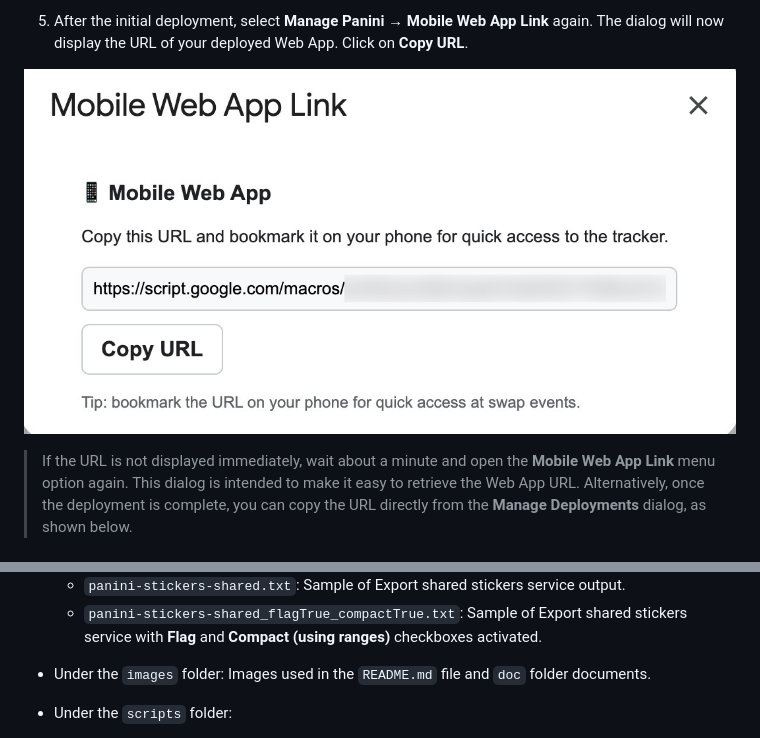
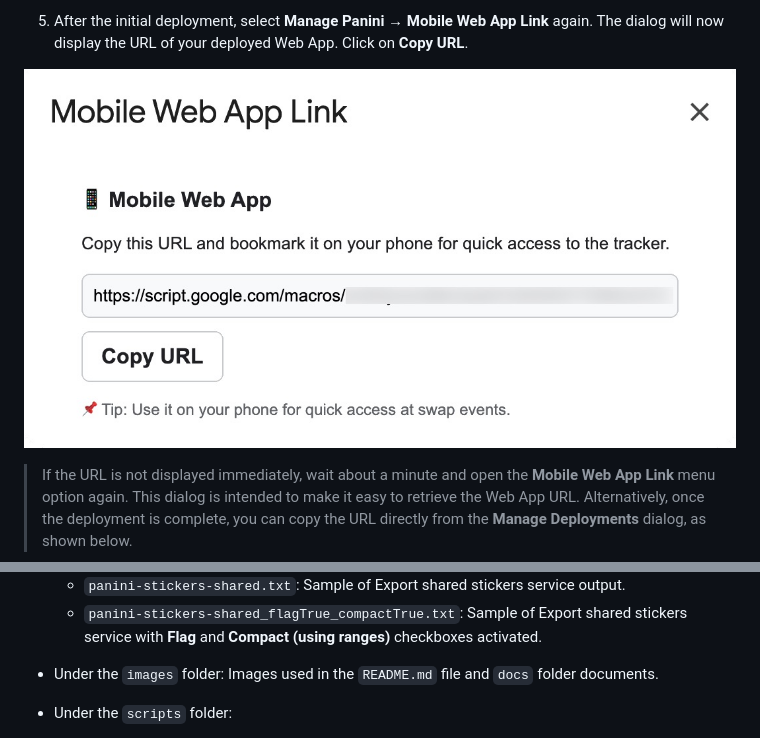
Before and after one commit to dlealv/panini-wc-2026-gsheet-tracker, a Markdown page: README.md, 2 parts joined by grey strips. Drawn GitHub-style; pictures changed too: images/webAppLinkDeployedView.jpg.

```diff
--- a/README.md
+++ b/README.md
@@ -574,7 +574,7 @@ In alphabetical order and organized by folders:
   - `panini-stickers-shared.txt`: Sample of Export shared stickers service output.
   - `panini-stickers-shared_flagTrue_compactTrue.txt`: Sample of Export shared stickers service with **Flag** and **Compact (using ranges)** checkboxes activated.
 
-- Under the `images` folder: Images used in the `README.md` file and `doc` folder documents.
+- Under the `images` folder: Images used in the `README.md` file and `docs` folder documents.
 
 - Under the `scripts` folder:
   - `build.js`: Prepares the `src/*.gs` and `src/html/*[Helpers|Render].html` files to be tested with Jest. It moves the files to `build` folder, change extension `.gs` $\rightarrow$ `.js`, add export module with classes and functions with `@export` tag and indicate the source file on top.
```
Also changed, not shown: CHANGELOG.md (+3 -1 lines), docs/FAQ.md (+4 -0 lines), 2 other files.
